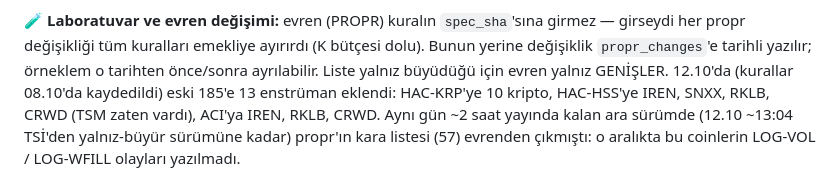
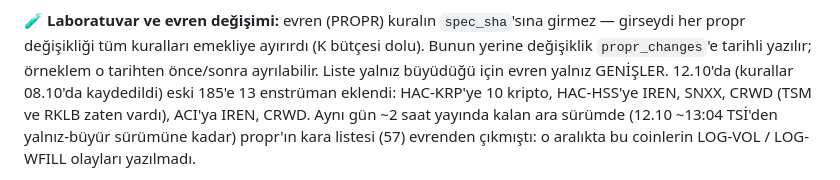
Before and after one commit to TradersEntertainment/hlearninginsiders, a Markdown page: README.md, the part around the change. GitHub-like rendering.

Commit message:
README: 🧪 evren notunda RKLB zaten eski listedeydi (yalnız CRWD yeni)
Co-Authored-By: Claude Opus 5.5 <noreply@anthropic.com>
Claude-Session: https://claude.ai/code/session_011LnUCggTGEi81XCB8YxGxs

```diff
--- a/README.md
+++ b/README.md
@@ -315,7 +315,7 @@ fonksiyonu gölgeliyordu — taze pozisyon tam da sonda işe yaradığında mesa
 propr değişikliği tüm kuralları emekliye ayırırdı (K bütçesi dolu). Bunun yerine değişiklik
 `propr_changes`'e tarihli yazılır; örneklem o tarihten önce/sonra ayrılabilir. Liste yalnız büyüdüğü
 için evren yalnız GENİŞLER. 12.10'da (kurallar 08.10'da kaydedildi) eski 185'e 13 enstrüman eklendi:
-HAC-KRP'ye 10 kripto, HAC-HSS'ye IREN, SNXX, RKLB, CRWD (TSM zaten vardı), ACI'ya IREN, RKLB, CRWD. Aynı gün
+HAC-KRP'ye 10 kripto, HAC-HSS'ye IREN, SNXX, CRWD (TSM ve RKLB zaten vardı), ACI'ya IREN, CRWD. Aynı gün
 ~2 saat yayında kalan ara sürümde (12.10 ~13:04 TSİ'den yalnız-büyür sürümüne kadar) propr'ın kara
 listesi (57) evrenden çıkmıştı: o aralıkta bu coinlerin LOG-VOL / LOG-WFILL olayları yazılmadı.
 
```
